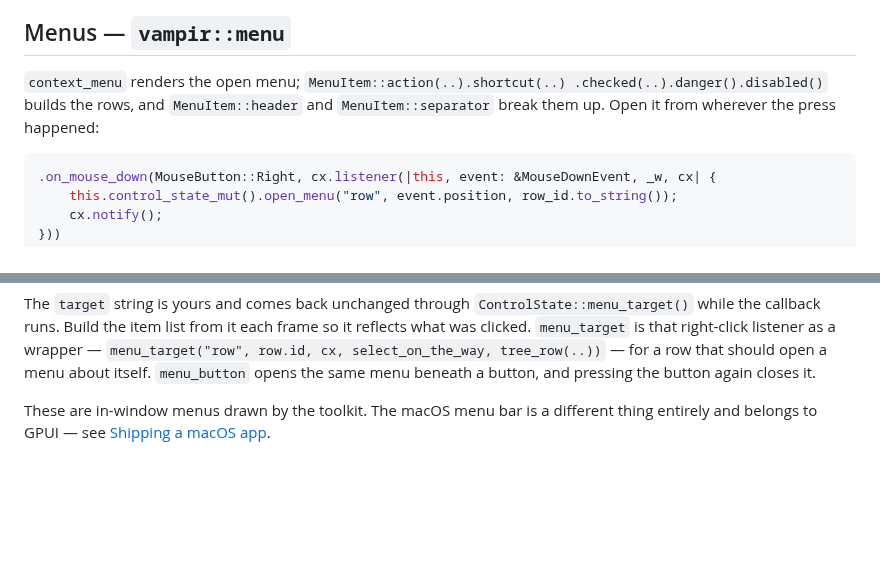
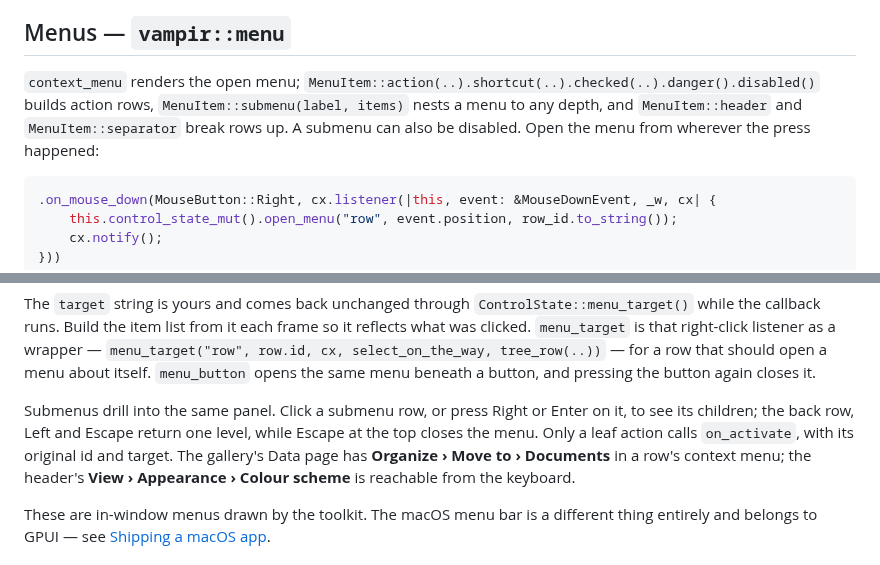
Before and after one commit to 404oops/vampir, a Markdown page: docs/widgets.md, 2 parts joined by grey strips. GitHub-like rendering; blank space fills up the shorter version.

````diff
--- a/docs/widgets.md
+++ b/docs/widgets.md
@@ -42,7 +42,7 @@ The page itself is laid out with the same vocabulary: `card` is the lit panel wi
 
 ## Menus — `vampir::menu`
 
-`context_menu` renders the open menu; `MenuItem::action(..).shortcut(..) .checked(..).danger().disabled()` builds the rows, and `MenuItem::header` and `MenuItem::separator` break them up. Open it from wherever the press happened:
+`context_menu` renders the open menu; `MenuItem::action(..).shortcut(..).checked(..).danger().disabled()` builds action rows, `MenuItem::submenu(label, items)` nests a menu to any depth, and `MenuItem::header` and `MenuItem::separator` break rows up. A submenu can also be disabled. Open the menu from wherever the press happened:
 
 ```rust
 .on_mouse_down(MouseButton::Right, cx.listener(|this, event: &MouseDownEvent, _w, cx| {
@@ -59,6 +59,8 @@ and render it once, near the root:
 ```
 
 The `target` string is yours and comes back unchanged through `ControlState::menu_target()` while the callback runs. Build the item list from it each frame so it reflects what was clicked. `menu_target` is that right-click listener as a wrapper — `menu_target("row", row.id, cx, select_on_the_way, tree_row(..))` — for a row that should open a menu about itself. `menu_button` opens the same menu beneath a button, and pressing the button again closes it.
+
+Submenus drill into the same panel. Click a submenu row, or press Right or Enter on it, to see its children; the back row, Left and Escape return one level, while Escape at the top closes the menu. Only a leaf action calls `on_activate`, with its original id and target. The gallery's Data page has **Organize › Move to › Documents** in a row's context menu; the header's **View › Appearance › Colour scheme** is reachable from the keyboard.
 
 These are in-window menus drawn by the toolkit. The macOS menu bar is a different thing entirely and belongs to GPUI — see [Shipping a macOS app](macos-apps.md).
 
````
Also changed, not shown: README.md (+1 -1 lines), docs/keyboard.md (+1 -1 lines), docs/nested-menu-dark.png (added), docs/nested-menu-data-dark.png (added), docs/nested-menu-light.png (added), docs/nested-menu-result-dark.png (added), 3 other files.
